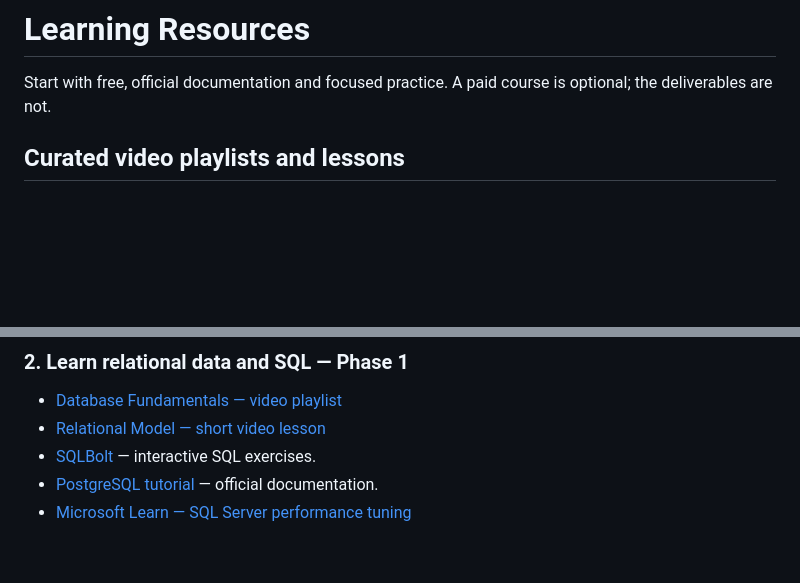
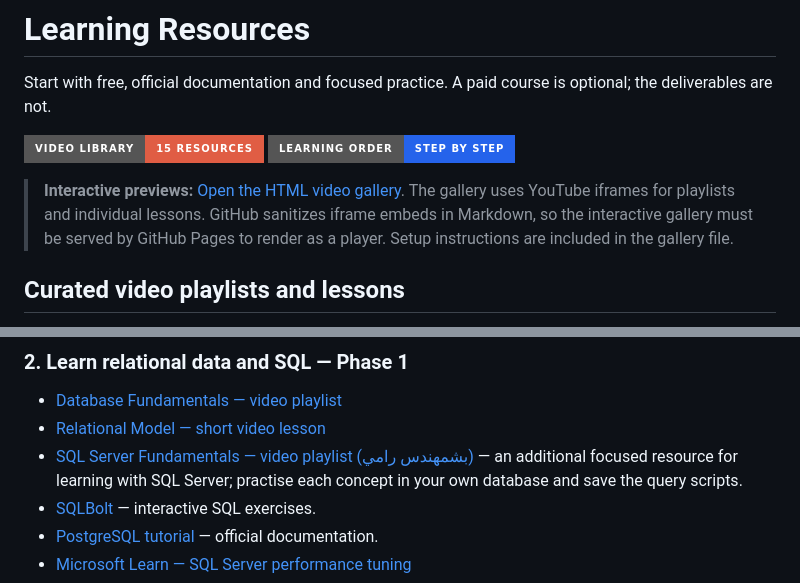
Before and after one commit to Sohila-Khaled-Abbas/data-engineering-learning-roadmap, a Markdown page: docs/RESOURCES.md, 2 parts joined by grey strips. GitHub-like rendering; badges without logos; blank space fills up the shorter version.

Commit message:
Add SQL Server playlist and video gallery navigation

```diff
--- a/docs/RESOURCES.md
+++ b/docs/RESOURCES.md
@@ -1,6 +1,11 @@
 # Learning Resources
 
 Start with free, official documentation and focused practice. A paid course is optional; the deliverables are not.
+
+[![Curated videos](https://img.shields.io/badge/video_library-15_resources-red?style=for-the-badge&logo=youtube)](../data/video-resources.csv)
+[![Step-by-step roadmap](https://img.shields.io/badge/learning_order-step_by_step-2563eb?style=for-the-badge)](../ROADMAP.md)
+
+> **Interactive previews:** [Open the HTML video gallery](VIDEO_LIBRARY.html). The gallery uses YouTube iframes for playlists and individual lessons. GitHub sanitizes iframe embeds in Markdown, so the interactive gallery must be served by GitHub Pages to render as a player. Setup instructions are included in the gallery file.
 
 ## Curated video playlists and lessons
 
@@ -16,6 +21,7 @@ These community video resources are organized by the phase where they are most u
 
 - [Database Fundamentals — video playlist](https://www.youtube.com/playlist?list=PLO63i1is_Z_A)
 - [Relational Model — short video lesson](https://youtu.be/JyCknfVW5uM)
+- [SQL Server Fundamentals — video playlist (بشمهندس رامي)](https://youtube.com/playlist?list=PLoRh0POuk1Rw-BZU-DPI6cA_c5W9_2uF_) — an additional focused resource for learning with SQL Server; practise each concept in your own database and save the query scripts.
 - [SQLBolt](https://sqlbolt.com/) — interactive SQL exercises.
 - [PostgreSQL tutorial](https://www.postgresql.org/docs/current/tutorial.html) — official documentation.
 - [Microsoft Learn — SQL Server performance tuning](https://learn.microsoft.com/en-us/sql/relational-databases/performance/monitor-and-tune-for-performance?view=sql-server-ver17)
```
